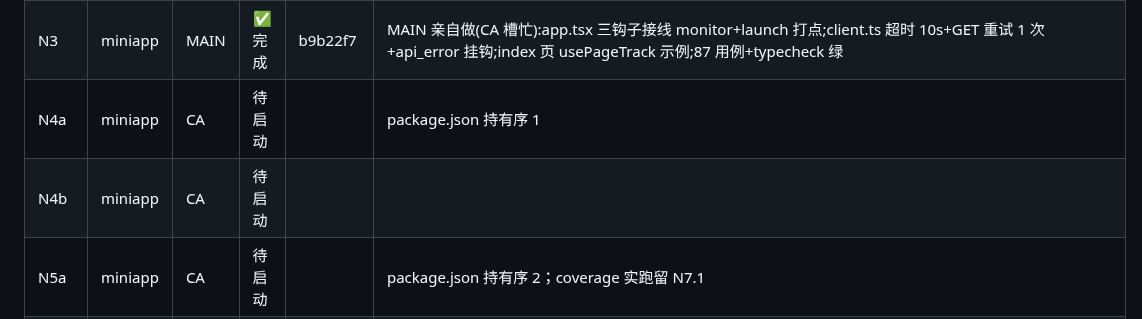
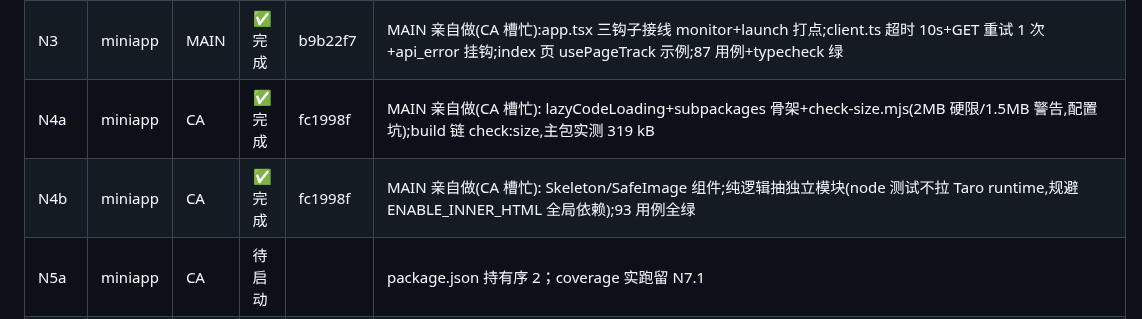
Before and after one commit to dkplus-pro/CMS-template, a Markdown page: docs/shell-exec-runbook.md, the part around the change. GitHub-like rendering.

Commit message:
docs: record N4a and N4b completion

```diff
--- a/docs/shell-exec-runbook.md
+++ b/docs/shell-exec-runbook.md
@@ -257,8 +257,8 @@
 | N2.2 | miniapp | CA                 | 待启动  |                  |                                                                                                                                                                                                                                                                    |
 | N2.3 | miniapp | CA                 | 待启动  |                  |                                                                                                                                                                                                                                                                    |
 | N3   | miniapp | MAIN               | ✅ 完成 | b9b22f7          | MAIN 亲自做(CA 槽忙):app.tsx 三钩子接线 monitor+launch 打点;client.ts 超时 10s+GET 重试 1 次+api_error 挂钩;index 页 usePageTrack 示例;87 用例+typecheck 绿                                                                                                        |
-| N4a  | miniapp | CA                 | 待启动  |                  | package.json 持有序 1                                                                                                                                                                                                                                              |
-| N4b  | miniapp | CA                 | 待启动  |                  |                                                                                                                                                                                                                                                                    |
+| N4a  | miniapp | CA                 | ✅ 完成 | fc1998f          | MAIN 亲自做(CA 槽忙): lazyCodeLoading+subpackages 骨架+check-size.mjs(2MB 硬限/1.5MB 警告,配置坑);build 链 check:size,主包实测 319 kB                                                                                                                              |
+| N4b  | miniapp | CA                 | ✅ 完成 | fc1998f          | MAIN 亲自做(CA 槽忙): Skeleton/SafeImage 组件;纯逻辑抽独立模块(node 测试不拉 Taro runtime,规避 ENABLE_INNER_HTML 全局依赖);93 用例全绿                                                                                                                             |
 | N5a  | miniapp | CA                 | 待启动  |                  | package.json 持有序 2；coverage 实跑留 N7.1                                                                                                                                                                                                                        |
 | N5b  | miniapp | CA                 | 待启动  |                  | package.json 持有序 3                                                                                                                                                                                                                                              |
 | N6.1 | miniapp | MAIN               | ✅ 完成 | f107dba          | AGENTS.md 七节护栏(壳边界/硬性规则/页面与埋点 checklist)+README 配置坑表+e2e 前置+根规则 25a 指向行(L2 只追加)                                                                                                                                                     |
```
